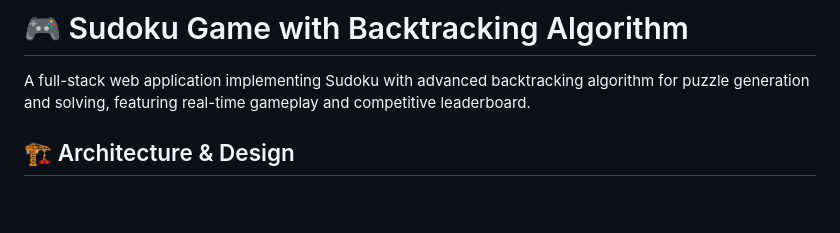
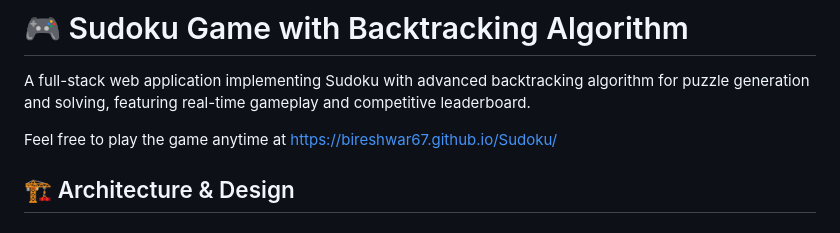
Before and after one commit to bireshwar67/Sudoku, a Markdown page: README.md, the part around the change. GitHub-like rendering; blank space fills up the shorter version.

Commit message:
Hosted on Github

```diff
--- a/README.md
+++ b/README.md
@@ -1,6 +1,8 @@
 # 🎮 Sudoku Game with Backtracking Algorithm
 
 A full-stack web application implementing Sudoku with advanced backtracking algorithm for puzzle generation and solving, featuring real-time gameplay and competitive leaderboard.
+
+Feel free to play the game anytime at https://bireshwar67.github.io/Sudoku/
 
 ## 🏗️ Architecture & Design
 
```
